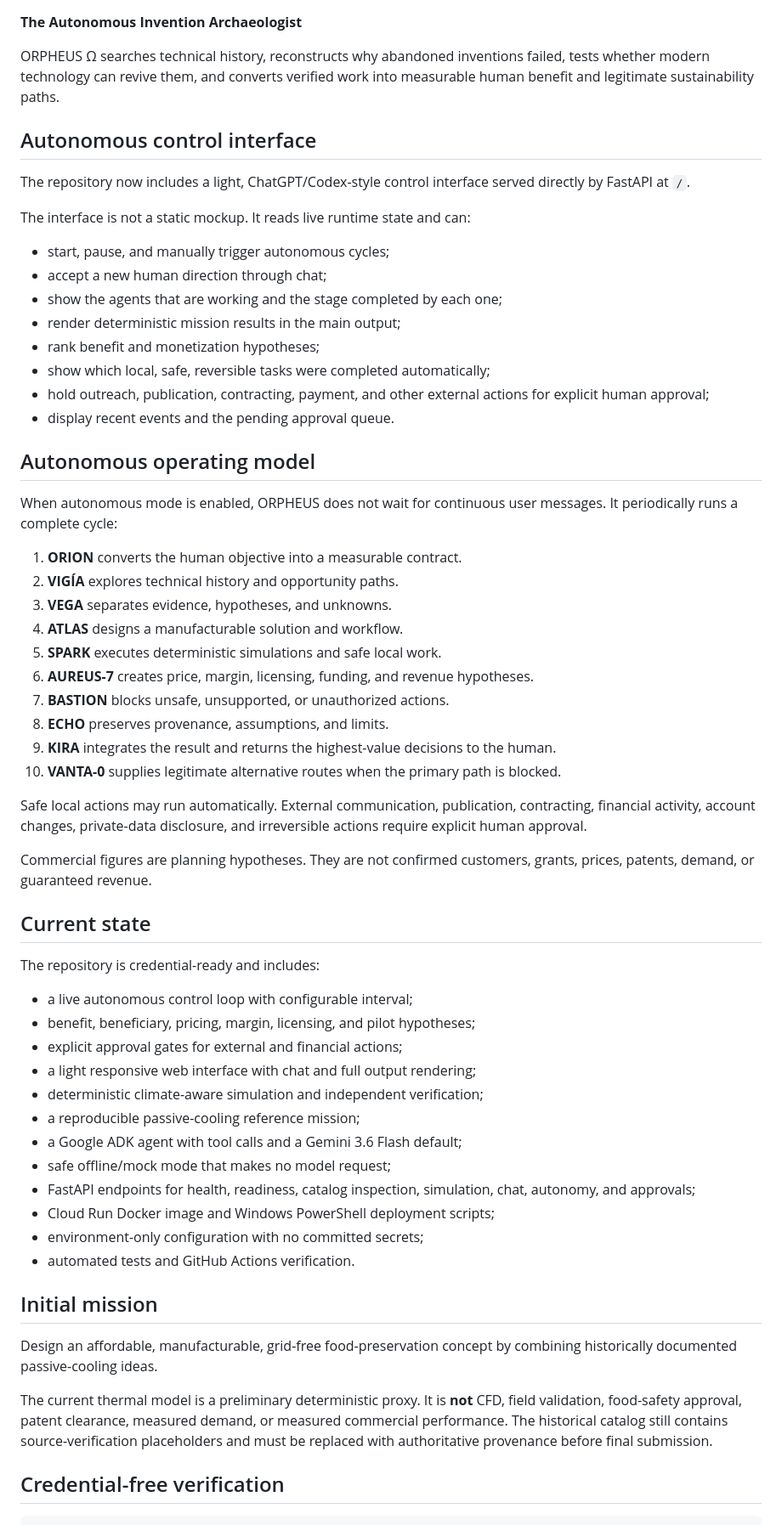
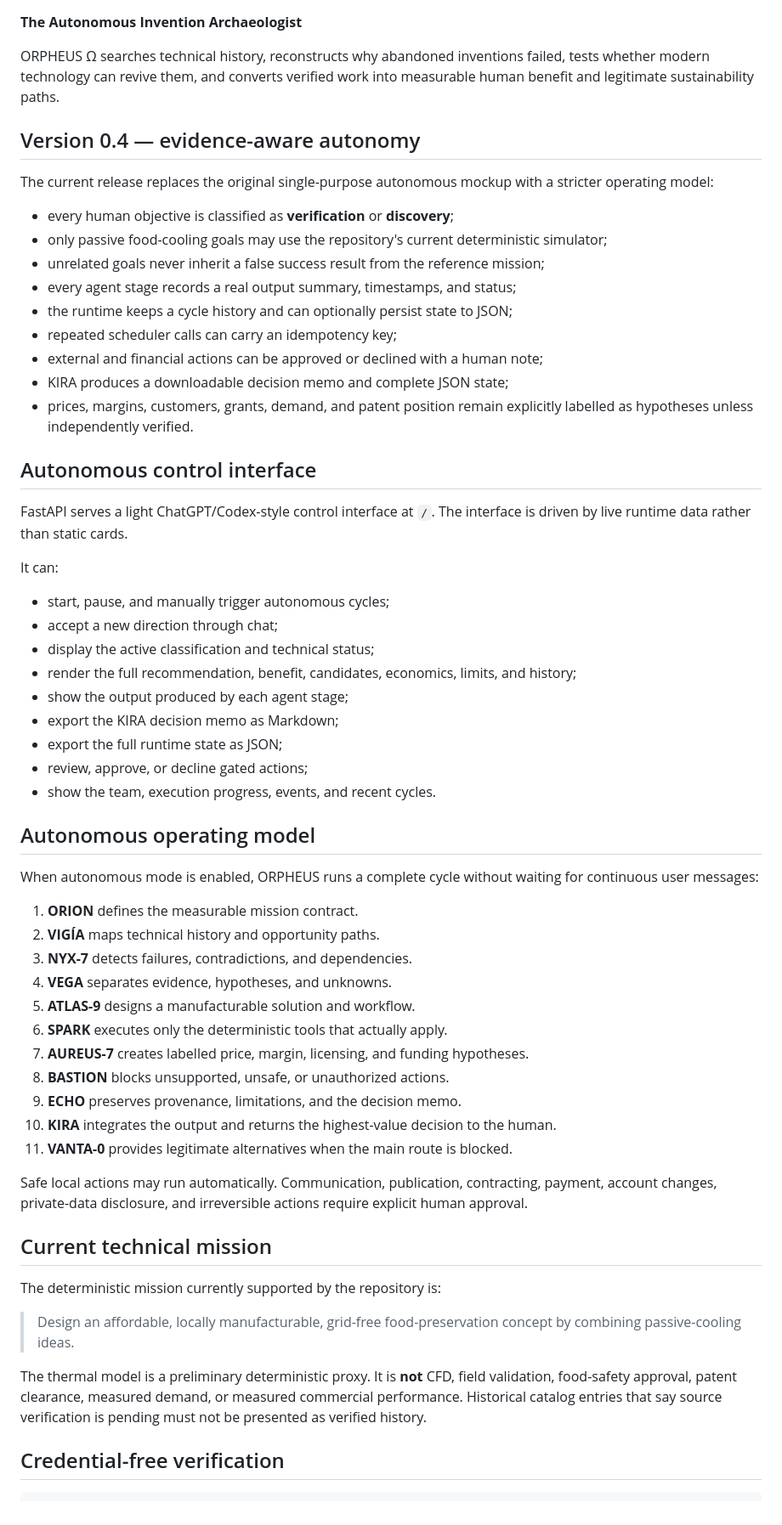
Before and after one commit to arisnachy/orpheus-omega, a Markdown page: README.md, the part around one of its changes. Shown at 85% size. Drawn GitHub-style.

Commit message:
docs: document evidence-aware autonomy v0.4

```diff
--- a/README.md
+++ b/README.md
@@ -4,62 +4,61 @@
 
 ORPHEUS Ω searches technical history, reconstructs why abandoned inventions failed, tests whether modern technology can revive them, and converts verified work into measurable human benefit and legitimate sustainability paths.
 
+## Version 0.4 — evidence-aware autonomy
+
+The current release replaces the original single-purpose autonomous mockup with a stricter operating model:
+
+- every human objective is classified as **verification** or **discovery**;
+- only passive food-cooling goals may use the repository's current deterministic simulator;
+- unrelated goals never inherit a false success result from the reference mission;
+- every agent stage records a real output summary, timestamps, and status;
+- the runtime keeps a cycle history and can optionally persist state to JSON;
+- repeated scheduler calls can carry an idempotency key;
+- external and financial actions can be approved or declined with a human note;
+- KIRA produces a downloadable decision memo and complete JSON state;
+- prices, margins, customers, grants, demand, and patent position remain explicitly labelled as hypotheses unless independently verified.
+
 ## Autonomous control interface
 
-The repository now includes a light, ChatGPT/Codex-style control interface served directly by FastAPI at `/`.
+FastAPI serves a light ChatGPT/Codex-style control interface at `/`. The interface is driven by live runtime data rather than static cards.
 
-The interface is not a static mockup. It reads live runtime state and can:
+It can:
 
 - start, pause, and manually trigger autonomous cycles;
-- accept a new human direction through chat;
-- show the agents that are working and the stage completed by each one;
-- render deterministic mission results in the main output;
-- rank benefit and monetization hypotheses;
-- show which local, safe, reversible tasks were completed automatically;
-- hold outreach, publication, contracting, payment, and other external actions for explicit human approval;
-- display recent events and the pending approval queue.
+- accept a new direction through chat;
+- display the active classification and technical status;
+- render the full recommendation, benefit, candidates, economics, limits, and history;
+- show the output produced by each agent stage;
+- export the KIRA decision memo as Markdown;
+- export the full runtime state as JSON;
+- review, approve, or decline gated actions;
+- show the team, execution progress, events, and recent cycles.
 
 ## Autonomous operating model
 
-When autonomous mode is enabled, ORPHEUS does not wait for continuous user messages. It periodically runs a complete cycle:
+When autonomous mode is enabled, ORPHEUS runs a complete cycle without waiting for continuous user messages:
 
-1. **ORION** converts the human objective into a measurable contract.
-2. **VIGÍA** explores technical history and opportunity paths.
-3. **VEGA** separates evidence, hypotheses, and unknowns.
-4. **ATLAS** designs a manufacturable solution and workflow.
-5. **SPARK** executes deterministic simulations and safe local work.
-6. **AUREUS-7** creates price, margin, licensing, funding, and revenue hypotheses.
-7. **BASTION** blocks unsafe, unsupported, or unauthorized actions.
-8. **ECHO** preserves provenance, assumptions, and limits.
-9. **KIRA** integrates the result and returns the highest-value decisions to the human.
-10. **VANTA-0** supplies legitimate alternative routes when the primary path is blocked.
+1. **ORION** defines the measurable mission contract.
+2. **VIGÍA** maps technical history and opportunity paths.
+3. **NYX-7** detects failures, contradictions, and dependencies.
+4. **VEGA** separates evidence, hypotheses, and unknowns.
+5. **ATLAS-9** designs a manufacturable solution and workflow.
+6. **SPARK** executes only the deterministic tools that actually apply.
+7. **AUREUS-7** creates labelled price, margin, licensing, and funding hypotheses.
+8. **BASTION** blocks unsupported, unsafe, or unauthorized actions.
+9. **ECHO** preserves provenance, limitations, and the decision memo.
+10. **KIRA** integrates the output and returns the highest-value decision to the human.
+11. **VANTA-0** provides legitimate alternatives when the main route is blocked.
 
-Safe local actions may run automatically. External communication, publication, contracting, financial activity, account changes, private-data disclosure, and irreversible actions require explicit human approval.
+Safe local actions may run automatically. Communication, publication, contracting, payment, account changes, private-data disclosure, and irreversible actions require explicit human approval.
 
-Commercial figures are planning hypotheses. They are not confirmed customers, grants, prices, patents, demand, or guaranteed revenue.
+## Current technical mission
 
-## Current state
+The deterministic mission currently supported by the repository is:
 
-The repository is credential-ready and includes:
+> Design an affordable, locally manufacturable, grid-free food-preservation concept by combining passive-cooling ideas.
 
-- a live autonomous control loop with configurable interval;
-- benefit, beneficiary, pricing, margin, licensing, and pilot hypotheses;
-- explicit approval gates for external and financial actions;
-- a light responsive web interface with chat and full output rendering;
-- deterministic climate-aware simulation and independent verification;
-- a reproducible passive-cooling reference mission;
-- a Google ADK agent with tool calls and a Gemini 3.6 Flash default;
-- safe offline/mock mode that makes no model request;
-- FastAPI endpoints for health, readiness, catalog inspection, simulation, chat, autonomy, and approvals;
-- Cloud Run Docker image and Windows PowerShell deployment scripts;
-- environment-only configuration with no committed secrets;
-- automated tests and GitHub Actions verification.
-
-## Initial mission
-
-Design an affordable, manufacturable, grid-free food-preservation concept by combining historically documented passive-cooling ideas.
-
-The current thermal model is a preliminary deterministic proxy. It is **not** CFD, field validation, food-safety approval, patent clearance, measured demand, or measured commercial performance. The historical catalog still contains source-verification placeholders and must be replaced with authoritative provenance before final submission.
+The thermal model is a preliminary deterministic proxy. It is **not** CFD, field validation, food-safety approval, patent clearance, measured demand, or measured commercial performance. Historical catalog entries that say source verification is pending must not be presented as verified history.
 
 ## Credential-free verification
 
```
Also changed, not shown: other parts of README.md (+19 -14 lines).
